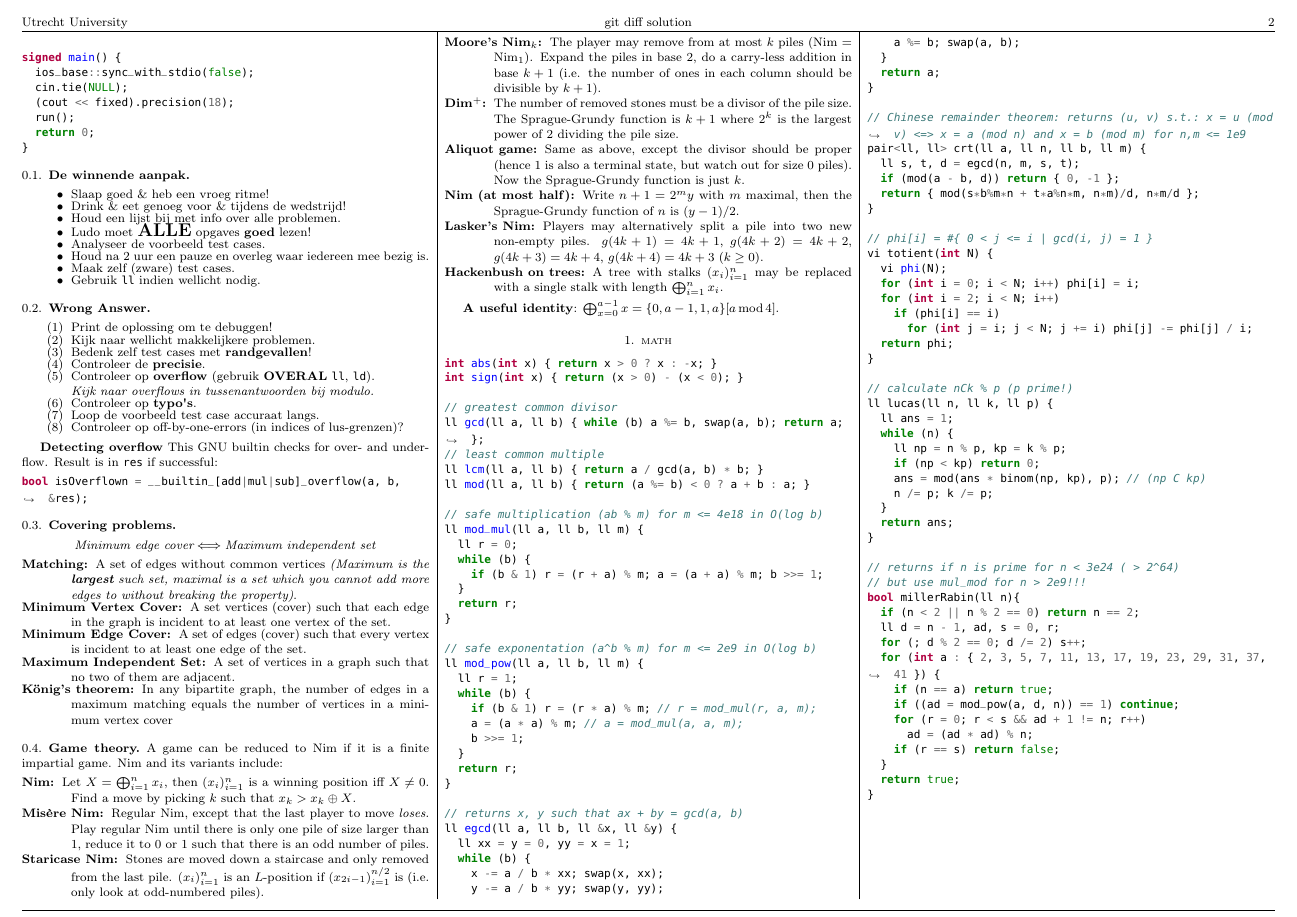
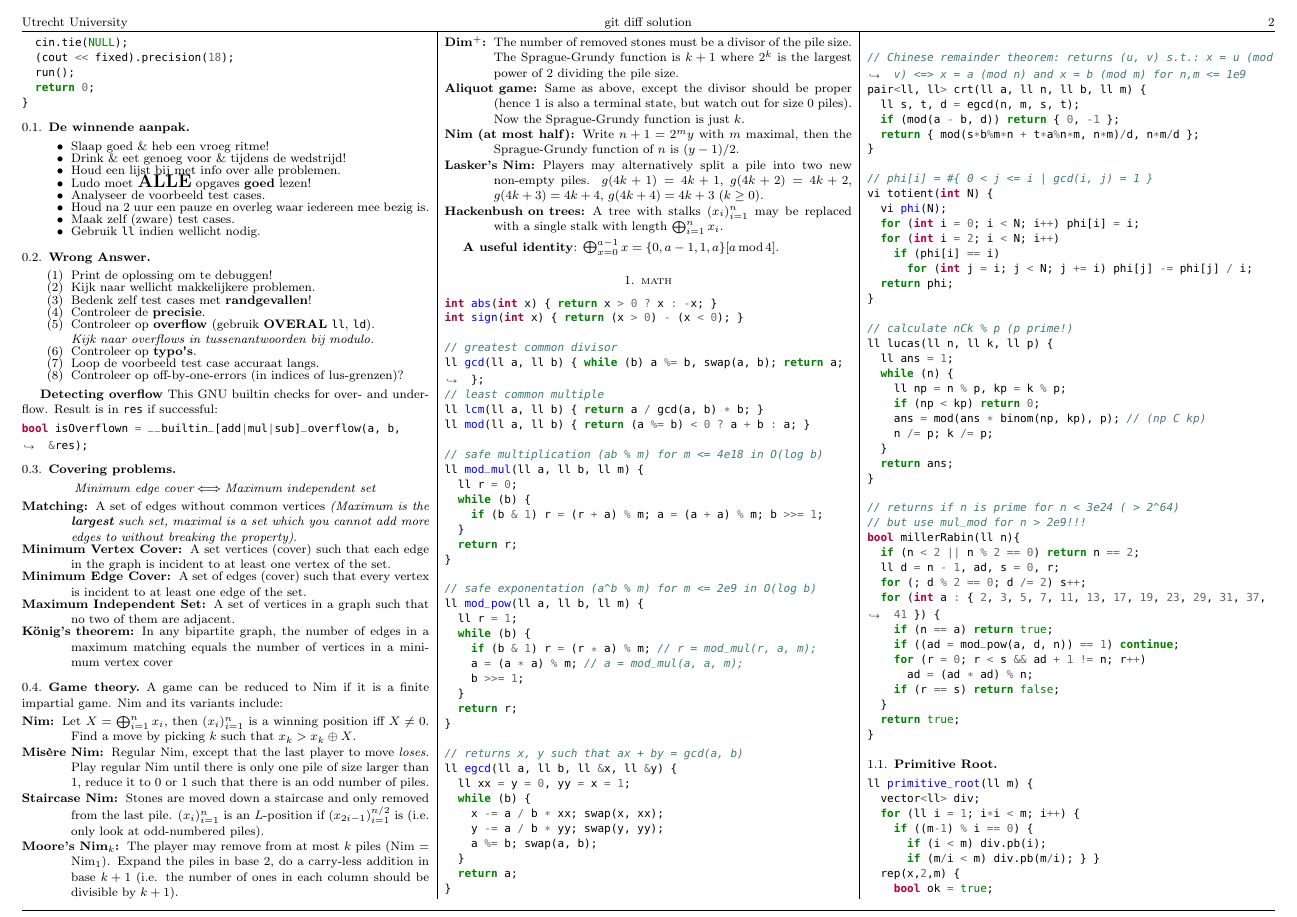
Before and after one commit to ludopulles/tcr, a LaTeX paper (tcr.tex): page 2 of 24. Compiled offline with pdfLaTeX.

Commit message:
Small changes

```diff
--- a/tcr.tex
+++ b/tcr.tex
@@ -157,7 +157,7 @@ A game can be reduced to Nim if it is a finite impartial game. Nim and its varia
 \begin{description}
 	\item[Nim] Let $X = \bigoplus_{i=1}^n x_i$, then $(x_i)_{i=1}^n$ is a winning position iff $X\neq 0$. Find a move by picking $k$ such that $x_k > x_k \oplus X$.
 	\item[Mis\`{e}re Nim] Regular Nim, except that the last player to move \textit{loses}. Play regular Nim until there is only one pile of size larger than $1$, reduce it to $0$ or $1$ such that there is an odd number of piles.
-	\item[Staricase Nim] Stones are moved down a staircase and only removed from the last pile. $(x_i)_{i=1}^n$ is an $L$-position if $(x_{2i-1})_{i=1}^{n/2}$ is (i.e. only look at odd-numbered piles).
+	\item[Staircase Nim] Stones are moved down a staircase and only removed from the last pile. $(x_i)_{i=1}^n$ is an $L$-position if $(x_{2i-1})_{i=1}^{n/2}$ is (i.e. only look at odd-numbered piles).
 	\item[Moore's Nim$_k$] The player may remove from at most $k$ piles (Nim $=$ Nim$_1$). Expand the piles in base $2$, do a carry-less addition in base $k+1$ (i.e. the number of ones in each column should be divisible by $k+1$).
 	\item[Dim$^+$] The number of removed stones must be a divisor of the pile size. The Sprague-Grundy function is $k+1$ where $2^k$ is the largest power of $2$ dividing the pile size.
 	\item[Aliquot game] Same as above, except the divisor should be proper (hence $1$ is also a terminal state, but watch out for size $0$ piles). Now the Sprague-Grundy function is just $k$.
```
Also changed, not shown: code/T.cpp (+3 -4 lines), code/test.sh, tcr.pdf.
